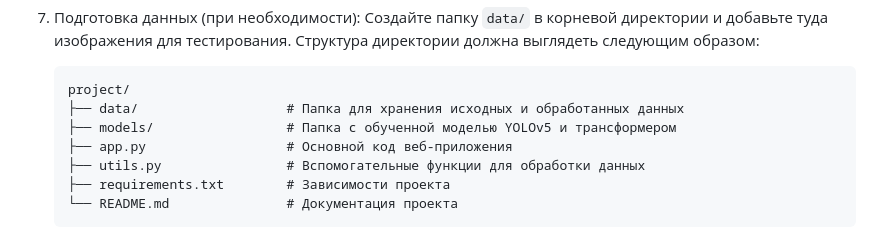
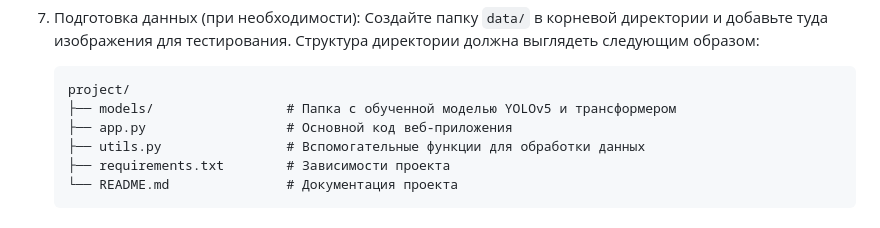
Before and after one commit to playerr0r/hackaton, a Markdown page: README.md, the part around the change. Drawn GitHub-style.

````diff
--- a/README.md
+++ b/README.md
@@ -77,7 +77,6 @@
    Создайте папку `data/` в корневой директории и добавьте туда изображения для тестирования. Структура директории должна выглядеть следующим образом:
    ```plaintext
    project/
-   ├── data/                   # Папка для хранения исходных и обработанных данных
    ├── models/                 # Папка с обученной моделью YOLOv5 и трансформером
    ├── app.py                  # Основной код веб-приложения
    ├── utils.py                # Вспомогательные функции для обработки данных
````
